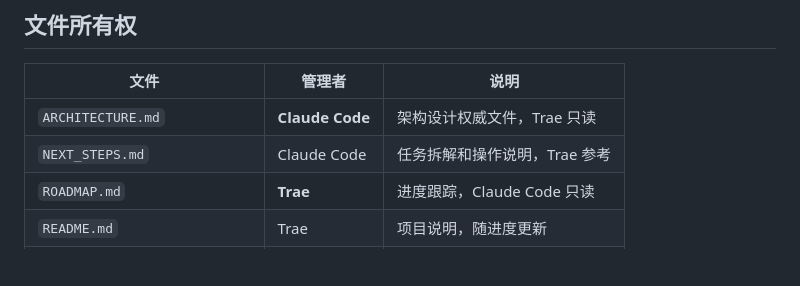
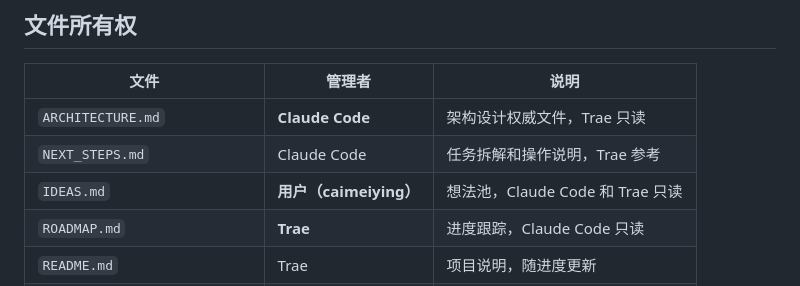
Before and after one commit to caimeiying0402-lab/knowledge-agent, a Markdown page: ARCHITECTURE.md, the part around the change. Rendered like a GitHub page; blank space fills up the shorter version.

Commit message:
docs: 添加 IDEAS.md 想法池，由用户管理
用户可在项目进行中随时记录新想法，Claude Code 评估后进入架构规划。

Co-Authored-By: Claude Opus 4.7 <noreply@anthropic.com>

```diff
--- a/ARCHITECTURE.md
+++ b/ARCHITECTURE.md
@@ -207,6 +207,7 @@
 |------|--------|------|
 | `ARCHITECTURE.md` | **Claude Code** | 架构设计权威文件，Trae 只读 |
 | `NEXT_STEPS.md` | Claude Code | 任务拆解和操作说明，Trae 参考 |
+| `IDEAS.md` | **用户（caimeiying）** | 想法池，Claude Code 和 Trae 只读 |
 | `ROADMAP.md` | **Trae** | 进度跟踪，Claude Code 只读 |
 | `README.md` | Trae | 项目说明，随进度更新 |
 | `src/` 下所有 `.py` | **Trae** | 代码实现，Claude Code 只读 |
```
Also changed, not shown: IDEAS.md (added, +50 -0 lines), TRARE_ONBOARDING.md (+1 -0 lines).
